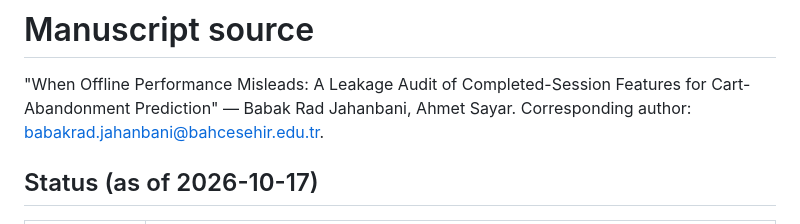
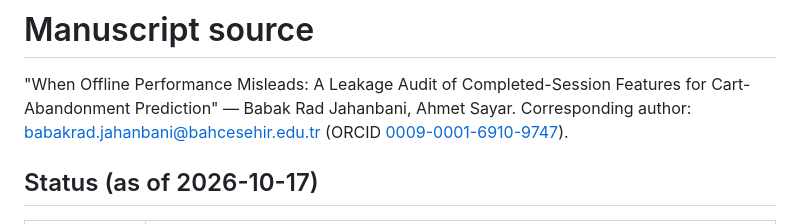
Before and after one commit to brjahanbani/Cart-Abandonment-Prediction-Big-Data-Pipeline, a Markdown page: paper/README.md, the part around the change. Drawn GitHub-style.

Commit message:
paper: add corresponding author ORCID
Co-Authored-By: Claude Opus 5.5 <noreply@anthropic.com>

```diff
--- a/paper/README.md
+++ b/paper/README.md
@@ -2,7 +2,7 @@
 
 "When Offline Performance Misleads: A Leakage Audit of Completed-Session
 Features for Cart-Abandonment Prediction" — Babak Rad Jahanbani, Ahmet Sayar.
-Corresponding author: babakrad.jahanbani@bahcesehir.edu.tr.
+Corresponding author: babakrad.jahanbani@bahcesehir.edu.tr (ORCID [0009-0001-6910-9747](https://orcid.org/0009-0001-6910-9747)).
 
 ## Status (as of 2026-10-17)
 
```
